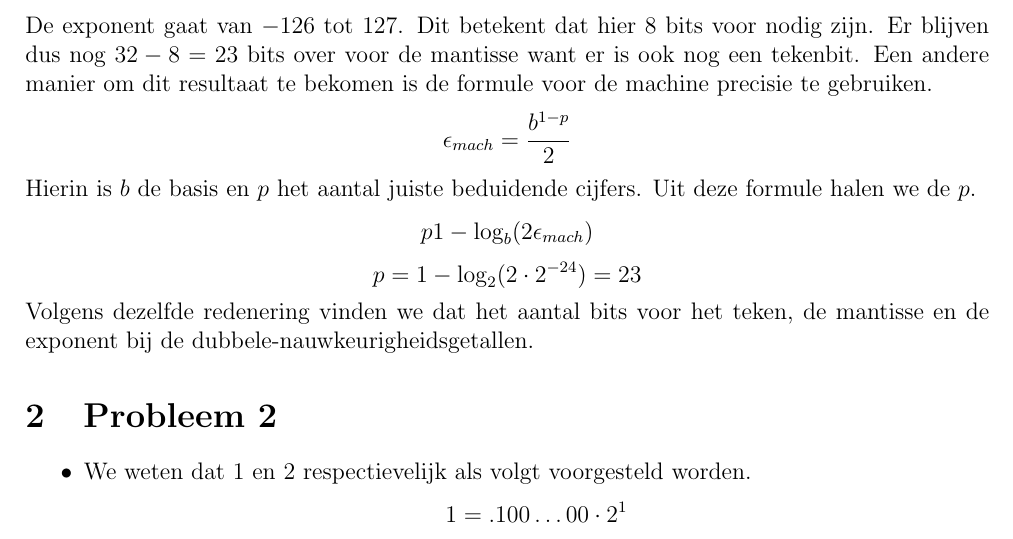
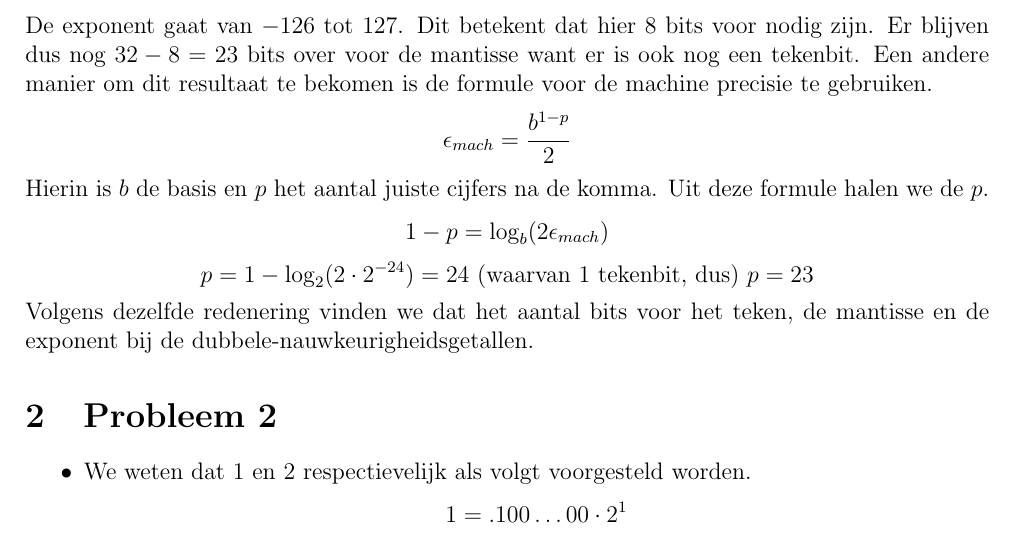
Before and after one commit to NorfairKing/all-you-can-carry, a LaTeX document (oefenzittingen/oefenzitting_2/oplossing.tex): part of page 1 of 11, cut so that both start at the same text. Compiled offline with pdfLaTeX.

Commit message:
probleem1 oefzitting 2

```diff
--- a/oefenzittingen/oefenzitting_2/oplossing.tex
+++ b/oefenzittingen/oefenzitting_2/oplossing.tex
@@ -20,13 +20,13 @@ Een andere manier om dit resultaat te bekomen is de formule voor de machine prec
 \[
 \epsilon_{mach} = \frac{b^{1-p}}{2}
 \]
-Hierin is $b$ de basis en $p$ het aantal juiste beduidende cijfers.
+Hierin is $b$ de basis en $p$ het aantal juiste cijfers na de komma.
 Uit deze formule halen we de $p$.
 \[
-p 1-\log_{b}(2\epsilon_{mach})
+1-p=\log_{b}(2\epsilon_{mach})
 \]
 \[
-p = 1-\log_{2}(2\cdot 2^{-24}) = 23
+p = 1-\log_{2}(2\cdot 2^{-24}) = 24 \text{ (waarvan 1 tekenbit, dus) } p = 23
 \]
 Volgens dezelfde redenering vinden we dat het aantal bits voor het teken, de mantisse en de exponent bij de dubbele-nauwkeurigheidsgetallen.
 
```
Also changed, not shown: oefenzittingen/oefenzitting_2/oplossing.pdf, 2 other files.
